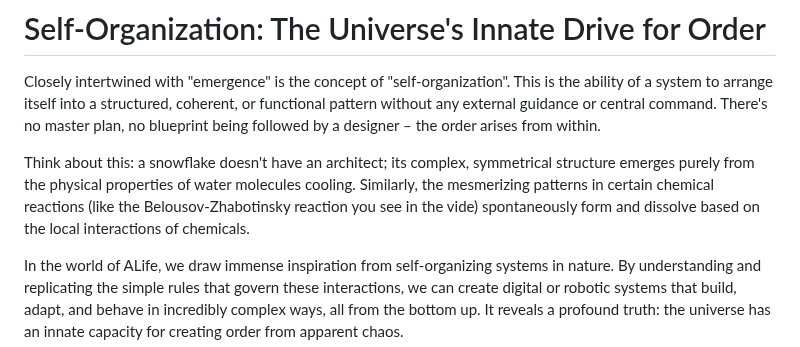
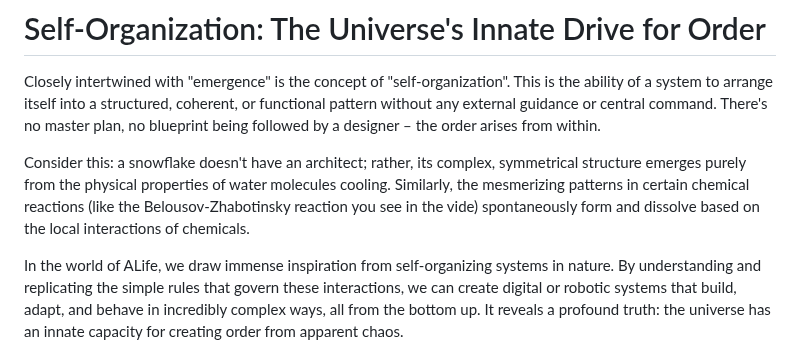
Before and after one commit to imytk/ALIFE_Public_Expo, a Markdown page: Zone 4 - Fundamentals 1 - Emergence & Self-Organisation/placards/zone_4_placard.md, the part around one of its changes. Rendered like a GitHub page.

Commit message:
Minot updates to zone_4_placard.md

```diff
--- a/Zone 4 - Fundamentals 1 - Emergence & Self-Organisation/placards/zone_4_placard.md
+++ b/Zone 4 - Fundamentals 1 - Emergence & Self-Organisation/placards/zone_4_placard.md
@@ -10,7 +10,7 @@ In Artificial Life, we're fascinated by this idea. We design virtual worlds wher
 
 Closely intertwined with "emergence" is the concept of "self-organization". This is the ability of a system to arrange itself into a structured, coherent, or functional pattern without any external guidance or central command. There's no master plan, no blueprint being followed by a designer – the order arises from within.
 
-Think about this: a snowflake doesn't have an architect; its complex, symmetrical structure emerges purely from the physical properties of water molecules cooling. Similarly, the mesmerizing patterns in certain chemical reactions (like the Belousov-Zhabotinsky reaction you see in the vide) spontaneously form and dissolve based on the local interactions of chemicals.
+Consider this: a snowflake doesn't have an architect; rather, its complex, symmetrical structure emerges purely from the physical properties of water molecules cooling. Similarly, the mesmerizing patterns in certain chemical reactions (like the Belousov-Zhabotinsky reaction you see in the vide) spontaneously form and dissolve based on the local interactions of chemicals.
 
 In the world of ALife, we draw immense inspiration from self-organizing systems in nature. By understanding and replicating the simple rules that govern these interactions, we can create digital or robotic systems that build, adapt, and behave in incredibly complex ways, all from the bottom up. It reveals a profound truth: the universe has an innate capacity for creating order from apparent chaos.
 
```
Also changed, not shown: other parts of Zone 4 - Fundamentals 1 - Emergence & Self-Organisation/placards/zone_4_placard.md (+1 -1 lines).
